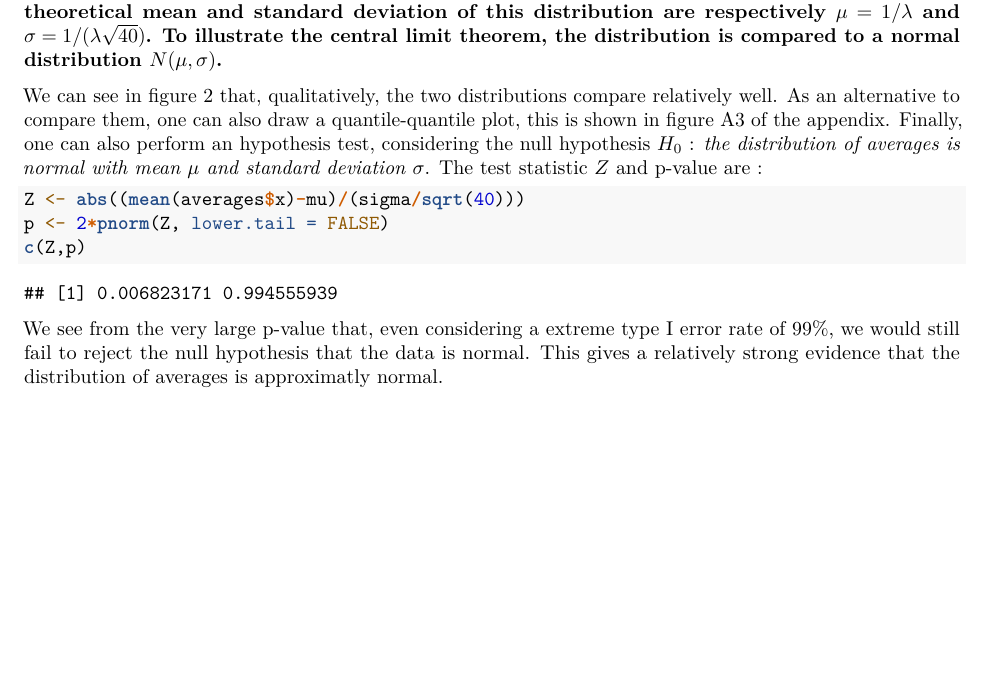
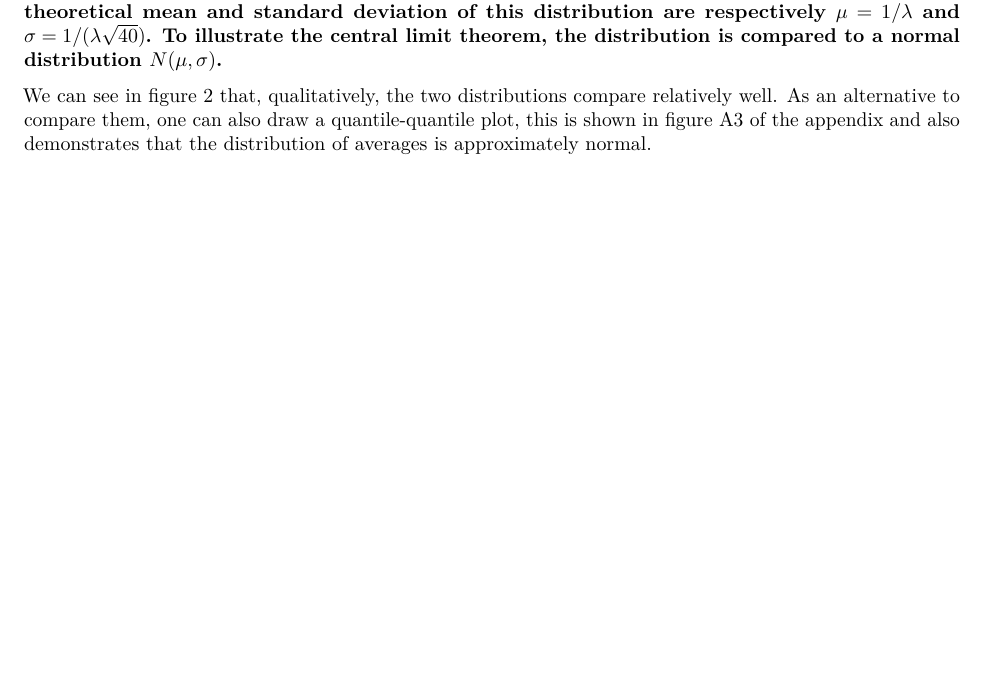
Before and after one commit to duf59/Stat-Inference_ToothGrowth, an R Markdown document (simulation.Rmd): part of page 3 of 5, cut so that both start at the same text. Rendered offline with R 4.5, knitr and Pandoc, then LaTeX, with nearby package versions; both versions are drawn in the output format of the newer one.

Commit message:
simulation.Rmd final version

````diff
--- a/simulation.Rmd
+++ b/simulation.Rmd
@@ -1,7 +1,7 @@
 ---
 title: "The Exponential Distribution & Central Limit Theorem"
 author: "Renaud Dufour"
-output: html_document
+output: pdf_document
 ---
 
 ```{r setup, include=FALSE}
@@ -120,18 +120,8 @@ $\mu = 1/\lambda$ and $\sigma = 1/(\lambda\sqrt{40})$. To illustrate the central
 
 We can see in figure 2 that, qualitatively, the two distributions compare relatively well.
 As an alternative to compare them, one can also draw a quantile-quantile plot,
- this is shown in figure A3 of the appendix. Finally, one can also perform an hypothesis
- test, considering the null hypothesis $H_0$ : *the distribution of averages is normal with
- mean $\mu$ and standard deviation $\sigma$*. The test statistic $Z$ and p-value are :
-
-```{r}
-Z <- abs((mean(averages$x)-mu)/(sigma/sqrt(40)))
-p <- 2*pnorm(Z, lower.tail = FALSE)
-c(Z,p)
-```
-We see from the very large p-value that, even considering a extreme type I error
-rate of 99%, we would still fail to reject the null hypothesis that the data is normal.
-This gives a relatively strong evidence that the distribution of averages is approximatly normal.
+ this is shown in figure A3 of the appendix and also demonstrates that the distribution of averages
+  is approximately normal.
 
 \pagebreak
 
````
Also changed, not shown: simulation.Rmd (2 more changed lines).
